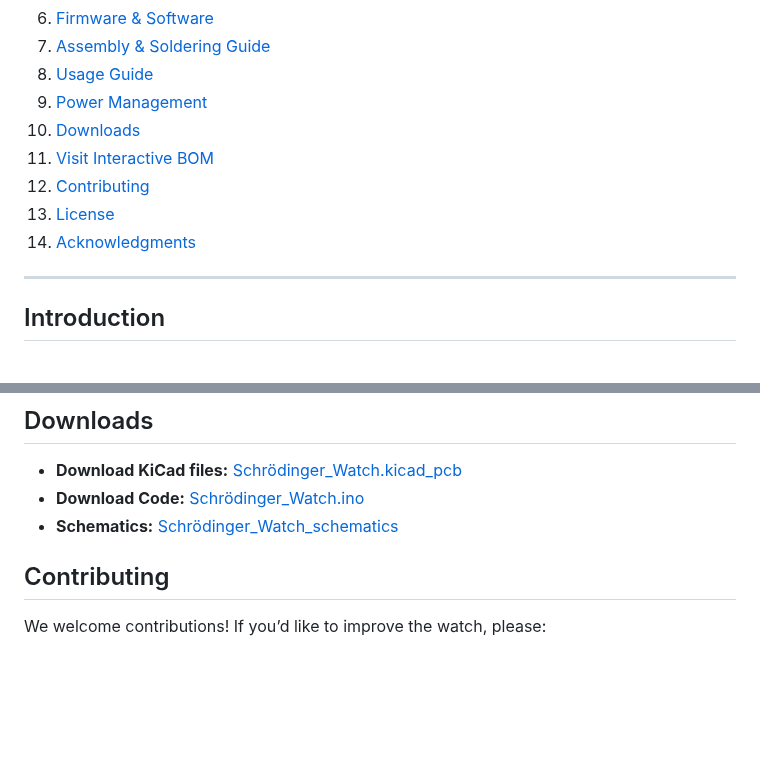
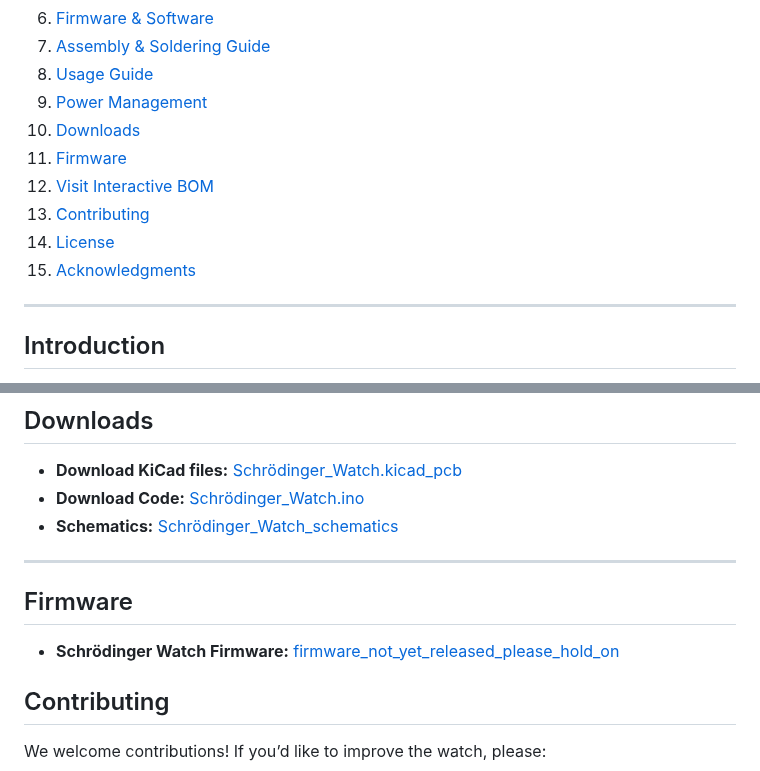
Before and after one commit to nithinmathewjoji/Schrodinger-Clock-PCB-Watch-, a Markdown page: README.md, 2 parts joined by grey strips. Drawn GitHub-style; blank space fills up the shorter version.

```diff
--- a/README.md
+++ b/README.md
@@ -18,10 +18,11 @@
 8. [Usage Guide](#usage-guide)
 9. [Power Management](#power-management)
 10. [Downloads](#downloads)
-11. [Visit Interactive BOM](https://nithinmathewjoji.github.io/Schrodinger-Clock-PCB-Watch-/)
-12. [Contributing](#contributing)
-13. [License](#license)
-14. [Acknowledgments](#acknowledgments)
+11. [Firmware](#firmware)
+12. [Visit Interactive BOM](https://nithinmathewjoji.github.io/Schrodinger-Clock-PCB-Watch-/)
+13. [Contributing](#contributing)
+14. [License](#license)
+15. [Acknowledgments](#acknowledgments)
 
 ---
 
@@ -170,6 +171,12 @@ The RTC alarm triggers a buzzer sound at the set time.
 -  **Download Code:** [Schrödinger_Watch.ino](path_to_file)
 -  **Schematics:** [Schrödinger_Watch_schematics](https://github.com/nithinmathewjoji/Schrodinger-Clock-PCB-Watch-/blob/master/Schematics/schematic.pdf)
 
+---
+
+## Firmware
+
+- **Schrödinger Watch Firmware:** [firmware_not_yet_released_please_hold_on]()
+
 ##  Contributing
 
 We welcome contributions! If you’d like to improve the watch, please:
```
